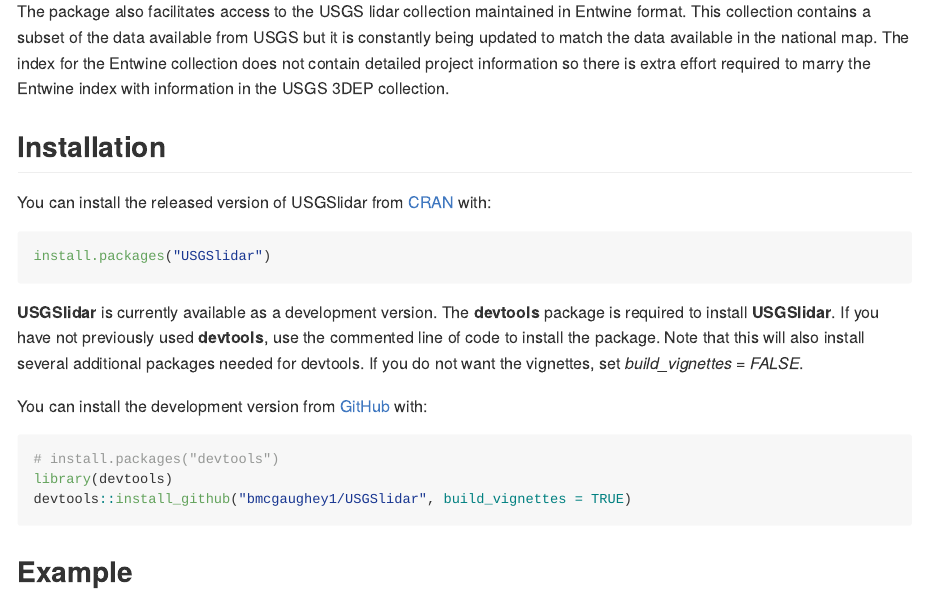
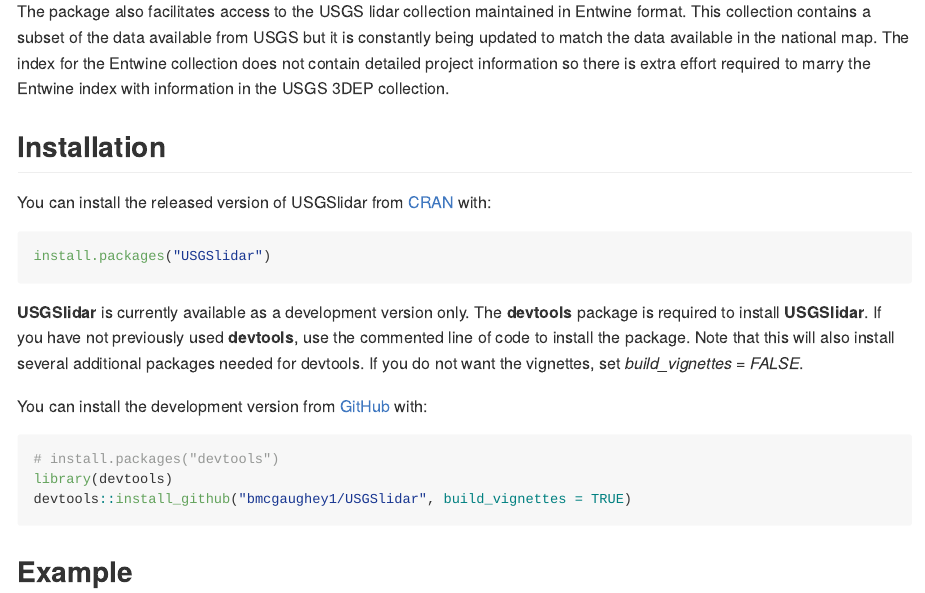
Before and after one commit to bmcgaughey1/USGSlidar, an R Markdown document (README.Rmd): the page in a window 1100 px wide, from 230 px down. The pictures show the output file README.md that the author committed with the source, drawn offline in the style of GitHub.

Commit message:
updating README

````diff
--- a/README.Rmd
+++ b/README.Rmd
@@ -39,7 +39,7 @@
 install.packages("USGSlidar")
 ```
 
-**USGSlidar** is currently available as a development version. The **devtools** package is required to
+**USGSlidar** is currently available as a development version only. The **devtools** package is required to
 install **USGSlidar**. If you have not previously used **devtools**, use the commented line of
 code to install the package. Note that this will also install several additional packages needed
 for devtools. If you do not want the vignettes, set *build_vignettes = FALSE*.
````
Also changed, not shown: README.md, 1 other file.
